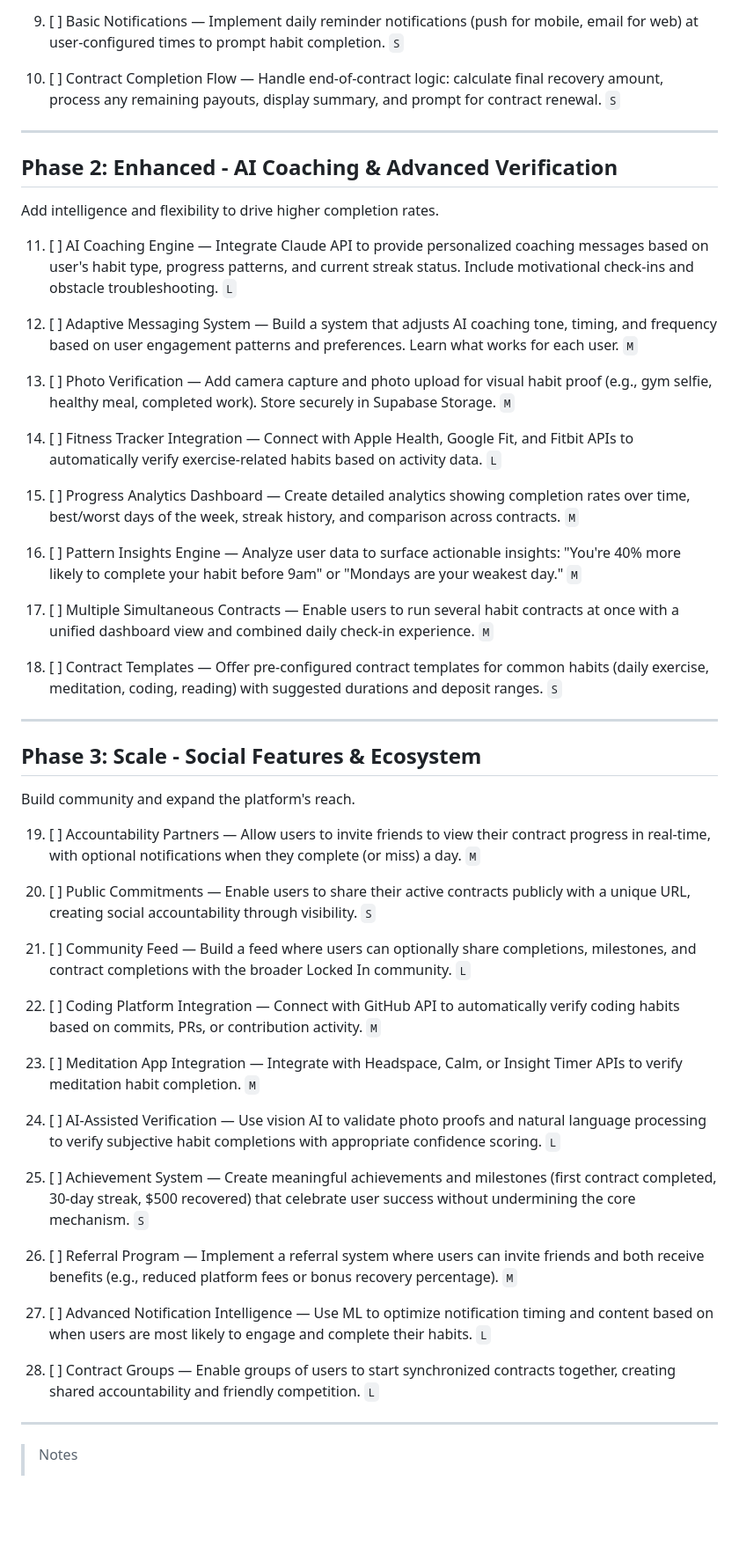
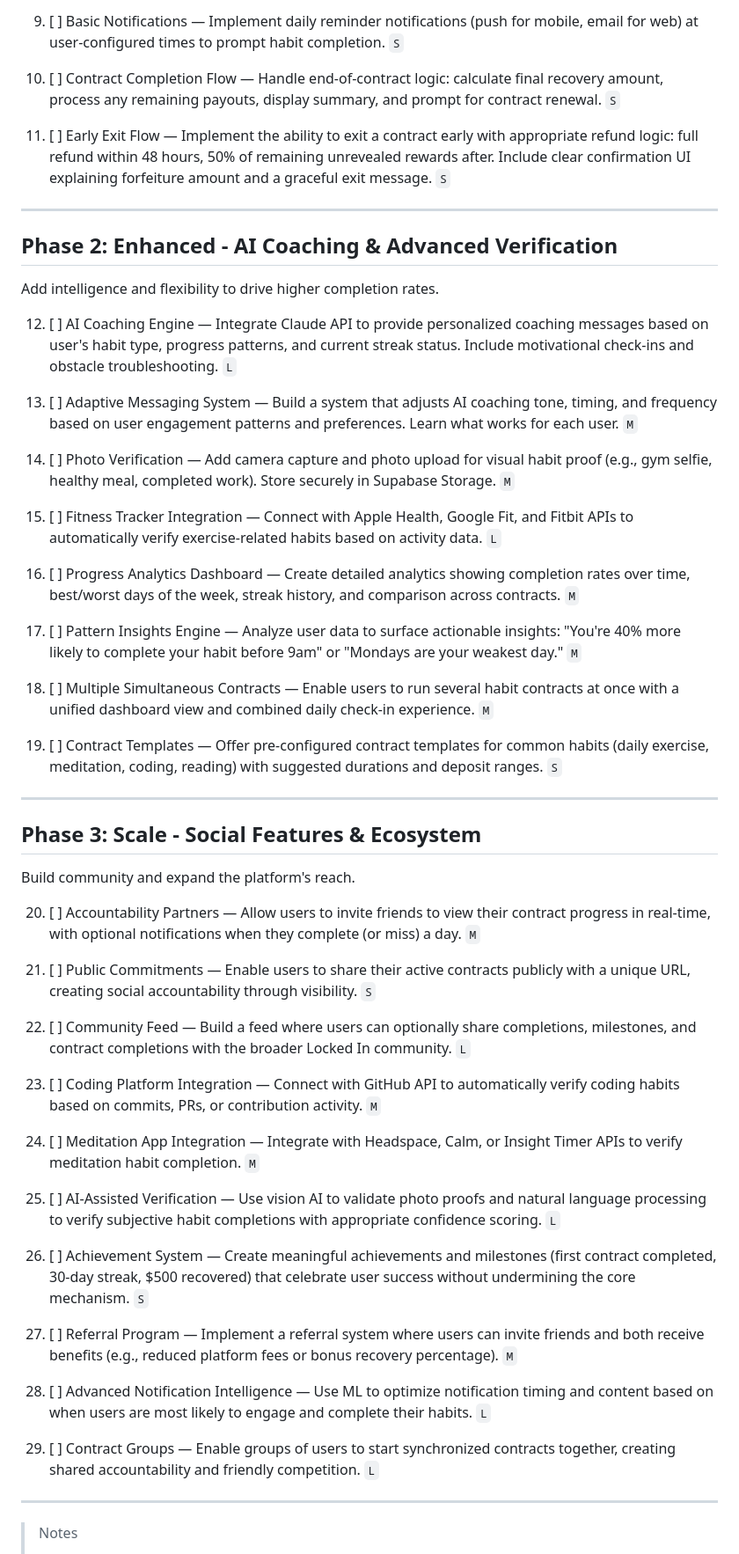
Before and after one commit to jeffpoulton/locked-in, a Markdown page: agent-os/product/roadmap.md, the part around the change. Shown at 88% size. Drawn GitHub-style; blank space fills up the shorter version.

```diff
--- a/agent-os/product/roadmap.md
+++ b/agent-os/product/roadmap.md
@@ -30,27 +30,29 @@ The foundation: users can deposit money, complete daily habits, and recover thei
 
 10. [ ] Contract Completion Flow — Handle end-of-contract logic: calculate final recovery amount, process any remaining payouts, display summary, and prompt for contract renewal. `S`
 
+11. [ ] Early Exit Flow — Implement the ability to exit a contract early with appropriate refund logic: full refund within 48 hours, 50% of remaining unrevealed rewards after. Include clear confirmation UI explaining forfeiture amount and a graceful exit message. `S`
+
 ---
 
 ## Phase 2: Enhanced - AI Coaching & Advanced Verification
 
 Add intelligence and flexibility to drive higher completion rates.
 
-11. [ ] AI Coaching Engine — Integrate Claude API to provide personalized coaching messages based on user's habit type, progress patterns, and current streak status. Include motivational check-ins and obstacle troubleshooting. `L`
+12. [ ] AI Coaching Engine — Integrate Claude API to provide personalized coaching messages based on user's habit type, progress patterns, and current streak status. Include motivational check-ins and obstacle troubleshooting. `L`
 
-12. [ ] Adaptive Messaging System — Build a system that adjusts AI coaching tone, timing, and frequency based on user engagement patterns and preferences. Learn what works for each user. `M`
+13. [ ] Adaptive Messaging System — Build a system that adjusts AI coaching tone, timing, and frequency based on user engagement patterns and preferences. Learn what works for each user. `M`
 
-13. [ ] Photo Verification — Add camera capture and photo upload for visual habit proof (e.g., gym selfie, healthy meal, completed work). Store securely in Supabase Storage. `M`
+14. [ ] Photo Verification — Add camera capture and photo upload for visual habit proof (e.g., gym selfie, healthy meal, completed work). Store securely in Supabase Storage. `M`
 
-14. [ ] Fitness Tracker Integration — Connect with Apple Health, Google Fit, and Fitbit APIs to automatically verify exercise-related habits based on activity data. `L`
+15. [ ] Fitness Tracker Integration — Connect with Apple Health, Google Fit, and Fitbit APIs to automatically verify exercise-related habits based on activity data. `L`
 
-15. [ ] Progress Analytics Dashboard — Create detailed analytics showing completion rates over time, best/worst days of the week, streak history, and comparison across contracts. `M`
+16. [ ] Progress Analytics Dashboard — Create detailed analytics showing completion rates over time, best/worst days of the week, streak history, and comparison across contracts. `M`
 
-16. [ ] Pattern Insights Engine — Analyze user data to surface actionable insights: "You're 40% more likely to complete your habit before 9am" or "Mondays are your weakest day." `M`
+17. [ ] Pattern Insights Engine — Analyze user data to surface actionable insights: "You're 40% more likely to complete your habit before 9am" or "Mondays are your weakest day." `M`
 
-17. [ ] Multiple Simultaneous Contracts — Enable users to run several habit contracts at once with a unified dashboard view and combined daily check-in experience. `M`
+18. [ ] Multiple Simultaneous Contracts — Enable users to run several habit contracts at once with a unified dashboard view and combined daily check-in experience. `M`
 
-18. [ ] Contract Templates — Offer pre-configured contract templates for common habits (daily exercise, meditation, coding, reading) with suggested durations and deposit ranges. `S`
+19. [ ] Contract Templates — Offer pre-configured contract templates for common habits (daily exercise, meditation, coding, reading) with suggested durations and deposit ranges. `S`
 
 ---
 
@@ -58,25 +60,25 @@ Add intelligence and flexibility to drive higher completion rates.
 
 Build community and expand the platform's reach.
 
-19. [ ] Accountability Partners — Allow users to invite friends to view their contract progress in real-time, with optional notifications when they complete (or miss) a day. `M`
+20. [ ] Accountability Partners — Allow users to invite friends to view their contract progress in real-time, with optional notifications when they complete (or miss) a day. `M`
 
-20. [ ] Public Commitments — Enable users to share their active contracts publicly with a unique URL, creating social accountability through visibility. `S`
+21. [ ] Public Commitments — Enable users to share their active contracts publicly with a unique URL, creating social accountability through visibility. `S`
 
-21. [ ] Community Feed — Build a feed where users can optionally share completions, milestones, and contract completions with the broader Locked In community. `L`
+22. [ ] Community Feed — Build a feed where users can optionally share completions, milestones, and contract completions with the broader Locked In community. `L`
 
-22. [ ] Coding Platform Integration — Connect with GitHub API to automatically verify coding habits based on commits, PRs, or contribution activity. `M`
+23. [ ] Coding Platform Integration — Connect with GitHub API to automatically verify coding habits based on commits, PRs, or contribution activity. `M`
 
-23. [ ] Meditation App Integration — Integrate with Headspace, Calm, or Insight Timer APIs to verify meditation habit completion. `M`
+24. [ ] Meditation App Integration — Integrate with Headspace, Calm, or Insight Timer APIs to verify meditation habit completion. `M`
 
-24. [ ] AI-Assisted Verification — Use vision AI to validate photo proofs and natural language processing to verify subjective habit completions with appropriate confidence scoring. `L`
+25. [ ] AI-Assisted Verification — Use vision AI to validate photo proofs and natural language processing to verify subjective habit completions with appropriate confidence scoring. `L`
 
-25. [ ] Achievement System — Create meaningful achievements and milestones (first contract completed, 30-day streak, $500 recovered) that celebrate user success without undermining the core mechanism. `S`
+26. [ ] Achievement System — Create meaningful achievements and milestones (first contract completed, 30-day streak, $500 recovered) that celebrate user success without undermining the core mechanism. `S`
 
-26. [ ] Referral Program — Implement a referral system where users can invite friends and both receive benefits (e.g., reduced platform fees or bonus recovery percentage). `M`
+27. [ ] Referral Program — Implement a referral system where users can invite friends and both receive benefits (e.g., reduced platform fees or bonus recovery percentage). `M`
 
-27. [ ] Advanced Notification Intelligence — Use ML to optimize notification timing and content based on when users are most likely to engage and complete their habits. `L`
+28. [ ] Advanced Notification Intelligence — Use ML to optimize notification timing and content based on when users are most likely to engage and complete their habits. `L`
 
-28. [ ] Contract Groups — Enable groups of users to start synchronized contracts together, creating shared accountability and friendly competition. `L`
+29. [ ] Contract Groups — Enable groups of users to start synchronized contracts together, creating shared accountability and friendly competition. `L`
 
 ---
 
```
Also changed, not shown: agent-os/product/mission.md (+25 -1 lines).
